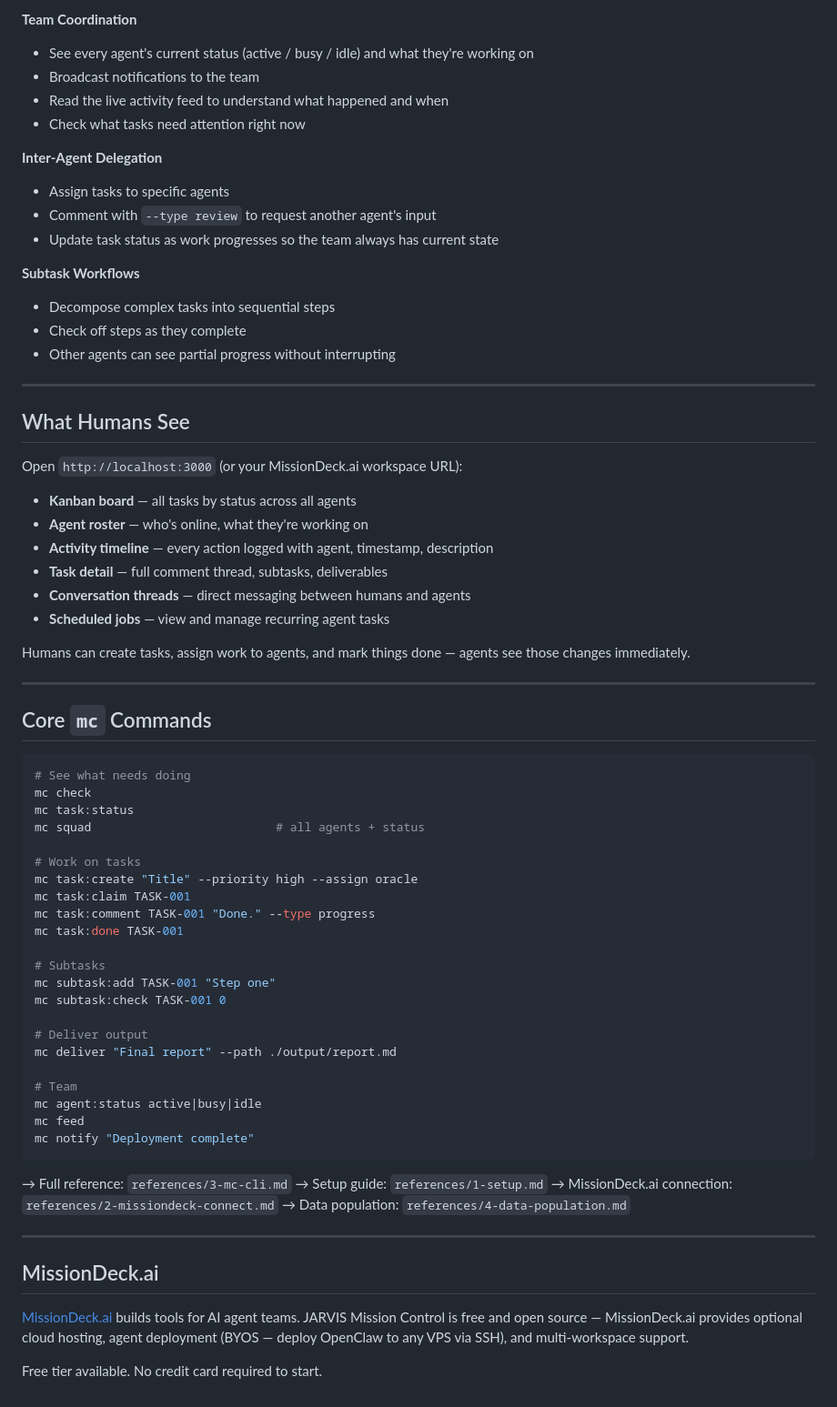
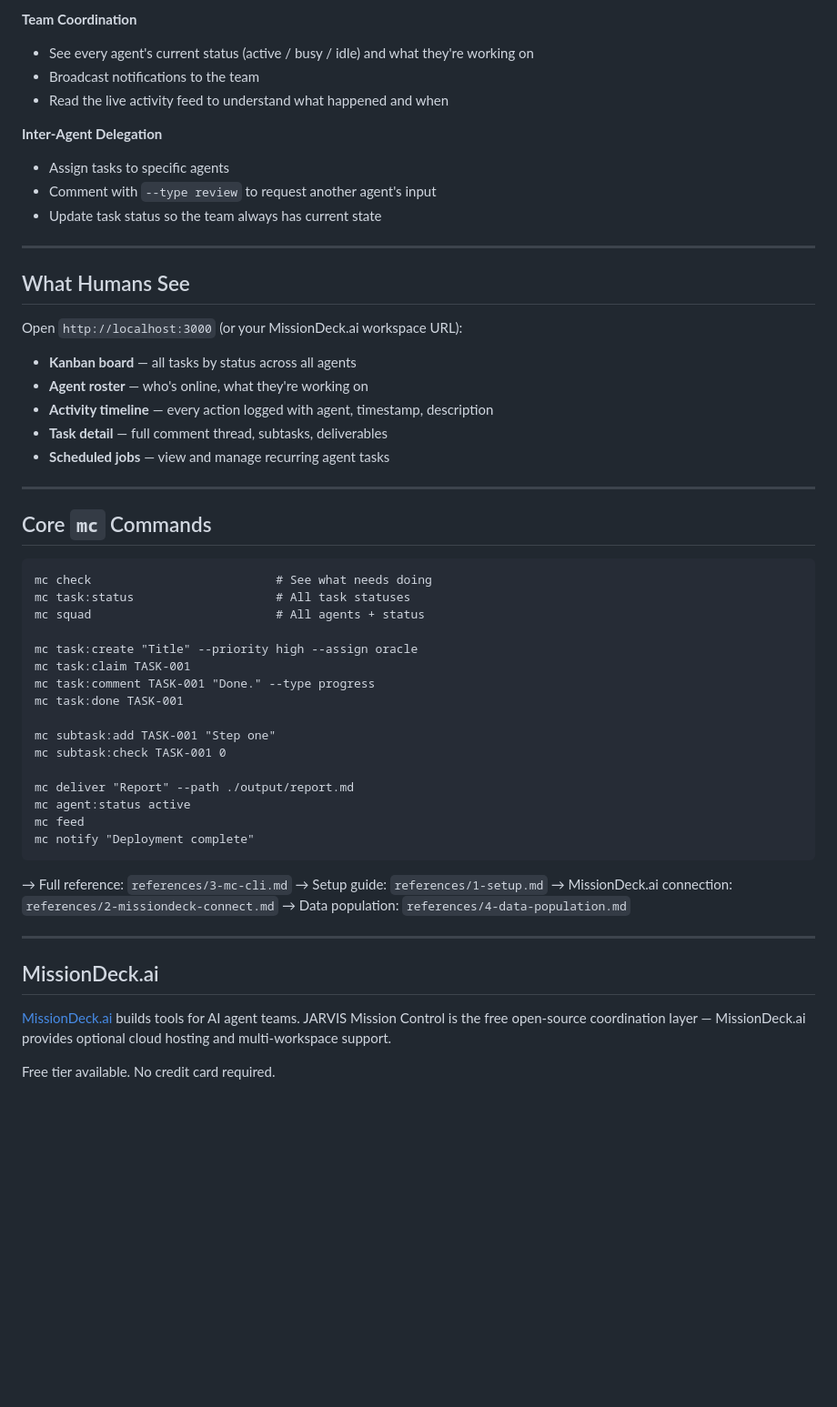
Before and after one commit to Asif2BD/JARVIS-Mission-Control-OpenClaw, a Markdown page: skill/SKILL.md, the part around one of its changes. Shown at 91% size. GitHub-like rendering; blank space fills up the shorter version.

````diff
--- a/skill/SKILL.md
+++ b/skill/SKILL.md
@@ -107,17 +93,11 @@ The result: agents and humans operate as one coordinated team, not parallel silo
 - See every agent's current status (active / busy / idle) and what they're working on
 - Broadcast notifications to the team
 - Read the live activity feed to understand what happened and when
-- Check what tasks need attention right now
 
 **Inter-Agent Delegation**
 - Assign tasks to specific agents
 - Comment with `--type review` to request another agent's input
-- Update task status as work progresses so the team always has current state
-
-**Subtask Workflows**
-- Decompose complex tasks into sequential steps
-- Check off steps as they complete
-- Other agents can see partial progress without interrupting
+- Update task status so the team always has current state
 
 ---
 
@@ -129,36 +109,27 @@ Open `http://localhost:3000` (or your MissionDeck.ai workspace URL):
 - **Agent roster** — who's online, what they're working on
 - **Activity timeline** — every action logged with agent, timestamp, description
 - **Task detail** — full comment thread, subtasks, deliverables
-- **Conversation threads** — direct messaging between humans and agents
 - **Scheduled jobs** — view and manage recurring agent tasks
-
-Humans can create tasks, assign work to agents, and mark things done — agents see those changes immediately.
 
 ---
 
 ## Core `mc` Commands
 
-```bash
-# See what needs doing
-mc check
-mc task:status
-mc squad                          # all agents + status
+```
+mc check                          # See what needs doing
+mc task:status                    # All task statuses
+mc squad                          # All agents + status
 
-# Work on tasks
 mc task:create "Title" --priority high --assign oracle
 mc task:claim TASK-001
 mc task:comment TASK-001 "Done." --type progress
 mc task:done TASK-001
 
-# Subtasks
 mc subtask:add TASK-001 "Step one"
 mc subtask:check TASK-001 0
 
-# Deliver output
-mc deliver "Final report" --path ./output/report.md
-
-# Team
-mc agent:status active|busy|idle
+mc deliver "Report" --path ./output/report.md
+mc agent:status active
 mc feed
 mc notify "Deployment complete"
 ```
@@ -172,6 +143,6 @@ mc notify "Deployment complete"
 
 ## MissionDeck.ai
 
-[MissionDeck.ai](https://missiondeck.ai) builds tools for AI agent teams. JARVIS Mission Control is free and open source — MissionDeck.ai provides optional cloud hosting, agent deployment (BYOS — deploy OpenClaw to any VPS via SSH), and multi-workspace support.
+[MissionDeck.ai](https://missiondeck.ai) builds tools for AI agent teams. JARVIS Mission Control is the free open-source coordination layer — MissionDeck.ai provides optional cloud hosting and multi-workspace support.
 
-Free tier available. No credit card required to start.
+Free tier available. No credit card required.
````
Also changed, not shown: other parts of skill/SKILL.md (+18 -32 lines).
